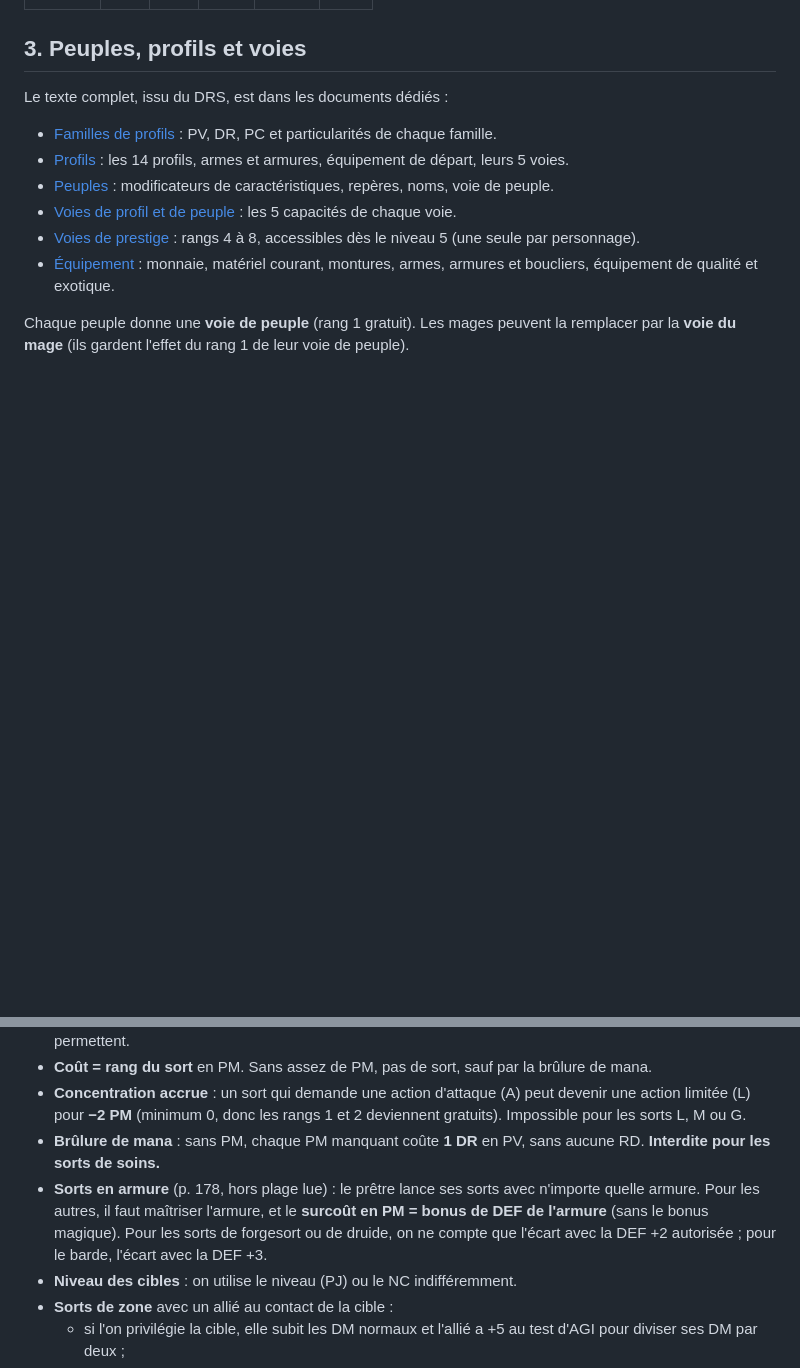
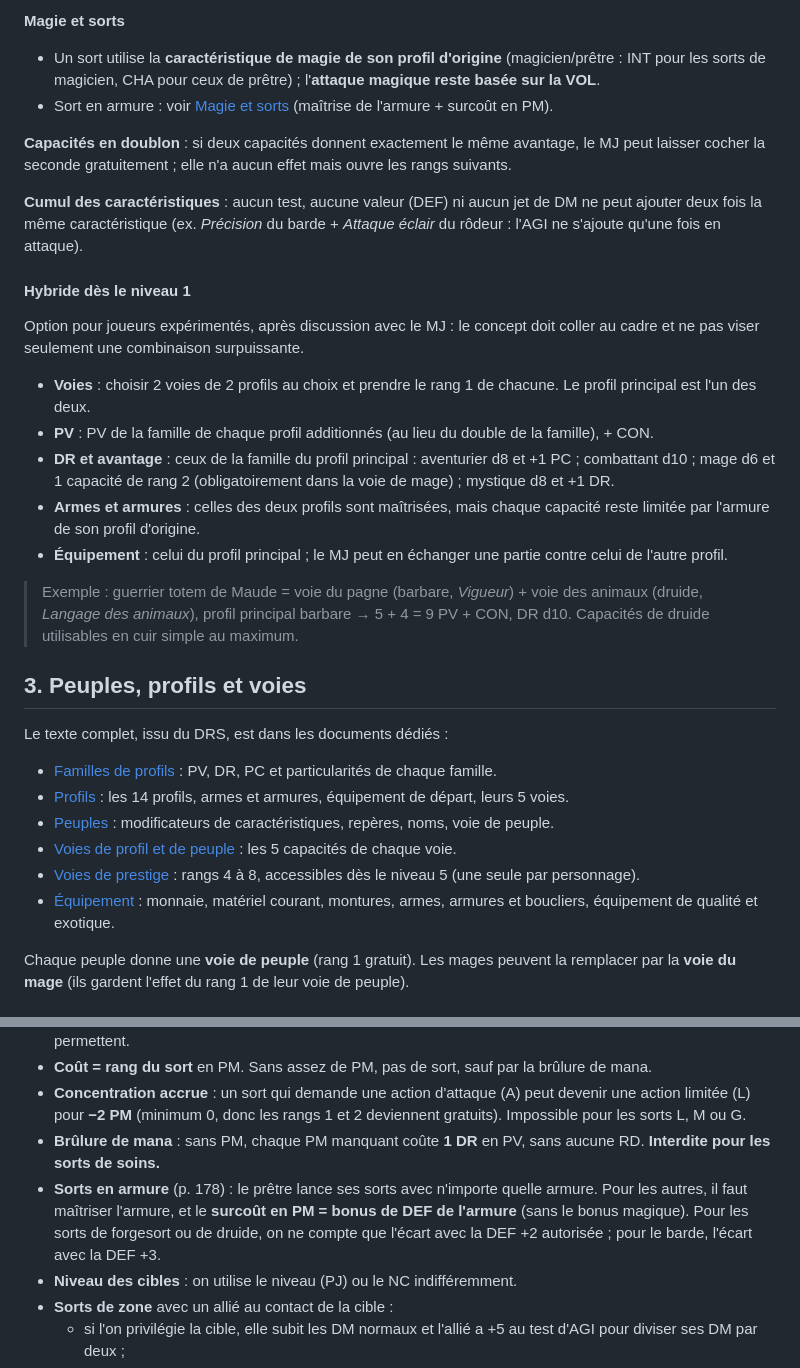
Before and after one commit to guyomen/JDR-Station, a Markdown page: references/COFv2/regles.md, 2 parts joined by grey strips. Drawn GitHub-style; blank space fills up the shorter version.

```diff
--- a/references/COFv2/regles.md
+++ b/references/COFv2/regles.md
@@ -140,3 +171,22 @@ On gagne un niveau à la fin d'une aventure ou d'une étape importante de campag
+**Magie et sorts**
+- Un sort utilise la **caractéristique de magie de son profil d'origine** (magicien/prêtre : INT pour les sorts de magicien, CHA pour ceux de prêtre) ; l'**attaque magique reste basée sur la VOL**.
+- Sort en armure : voir [Magie et sorts](#44-magie-et-sorts-p-227-229) (maîtrise de l'armure + surcoût en PM).
+
+**Capacités en doublon** : si deux capacités donnent exactement le même avantage, le MJ peut laisser cocher la seconde gratuitement ; elle n'a aucun effet mais ouvre les rangs suivants.
+
+**Cumul des caractéristiques** : aucun test, aucune valeur (DEF) ni aucun jet de DM ne peut ajouter deux fois la même caractéristique (ex. *Précision* du barde + *Attaque éclair* du rôdeur : l'AGI ne s'ajoute qu'une fois en attaque).
+
+#### Hybride dès le niveau 1
+
+Option pour joueurs expérimentés, après discussion avec le MJ : le concept doit coller au cadre et ne pas viser seulement une combinaison surpuissante.
+
+- **Voies** : choisir 2 voies de 2 profils au choix et prendre le rang 1 de chacune. Le profil principal est l'un des deux.
+- **PV** : PV de la famille de chaque profil additionnés (au lieu du double de la famille), + CON.
+- **DR et avantage** : ceux de la famille du profil principal : aventurier d8 et +1 PC ; combattant d10 ; mage d6 et 1 capacité de rang 2 (obligatoirement dans la voie de mage) ; mystique d8 et +1 DR.
+- **Armes et armures** : celles des deux profils sont maîtrisées, mais chaque capacité reste limitée par l'armure de son profil d'origine.
+- **Équipement** : celui du profil principal ; le MJ peut en échanger une partie contre celui de l'autre profil.
+
+> Exemple : guerrier totem de Maude = voie du pagne (barbare, *Vigueur*) + voie des animaux (druide, *Langage des animaux*), profil principal barbare → 5 + 4 = 9 PV + CON, DR d10. Capacités de druide utilisables en cuir simple au maximum.
 
 ## 3. Peuples, profils et voies
 
@@ -385,7 +435,7 @@ Elle commence quand chacun utilise 2 M par round ou un *Sprinter*. On fait des t
 - **Coût = rang du sort** en PM. Sans assez de PM, pas de sort, sauf par la brûlure de mana.
 - **Concentration accrue** : un sort qui demande une action d'attaque (A) peut devenir une action limitée (L) pour **−2 PM** (minimum 0, donc les rangs 1 et 2 deviennent gratuits). Impossible pour les sorts L, M ou G.
 - **Brûlure de mana** : sans PM, chaque PM manquant coûte **1 DR** en PV, sans aucune RD. **Interdite pour les sorts de soins.**
-- **Sorts en armure** (p. 178, hors plage lue) : le prêtre lance ses sorts avec n'importe quelle armure. Pour les autres, il faut maîtriser l'armure, et le **surcoût en PM = bonus de DEF de l'armure** (sans le bonus magique). Pour les sorts de forgesort ou de druide, on ne compte que l'écart avec la DEF +2 autorisée ; pour le barde, l'écart avec la DEF +3.
+- **Sorts en armure** (p. 178) : le prêtre lance ses sorts avec n'importe quelle armure. Pour les autres, il faut maîtriser l'armure, et le **surcoût en PM = bonus de DEF de l'armure** (sans le bonus magique). Pour les sorts de forgesort ou de druide, on ne compte que l'écart avec la DEF +2 autorisée ; pour le barde, l'écart avec la DEF +3.
 - **Niveau des cibles** : on utilise le niveau (PJ) ou le NC indifféremment.
 - **Sorts de zone** avec un allié au contact de la cible :
   - si l'on privilégie la cible, elle subit les DM normaux et l'allié a +5 au test d'AGI pour diviser ses DM par deux ;
```
Also changed, not shown: other parts of references/COFv2/regles.md (+32 -1 lines).
